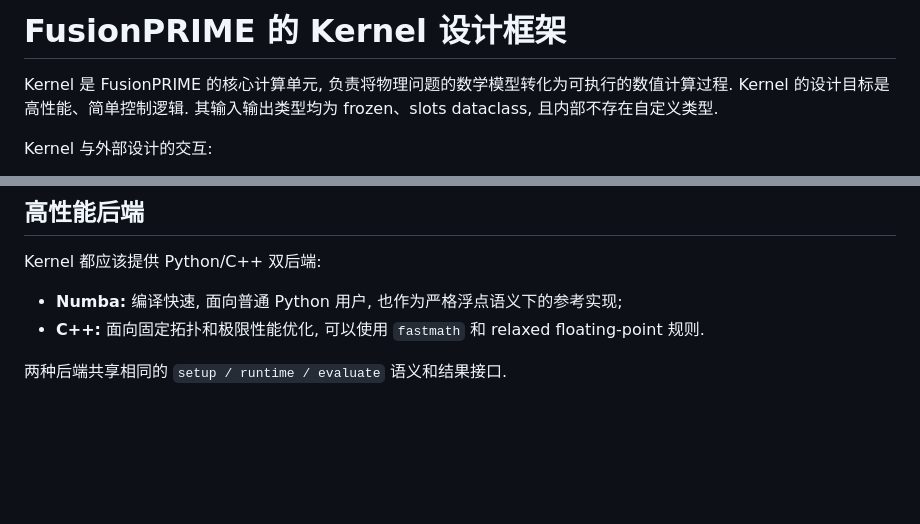
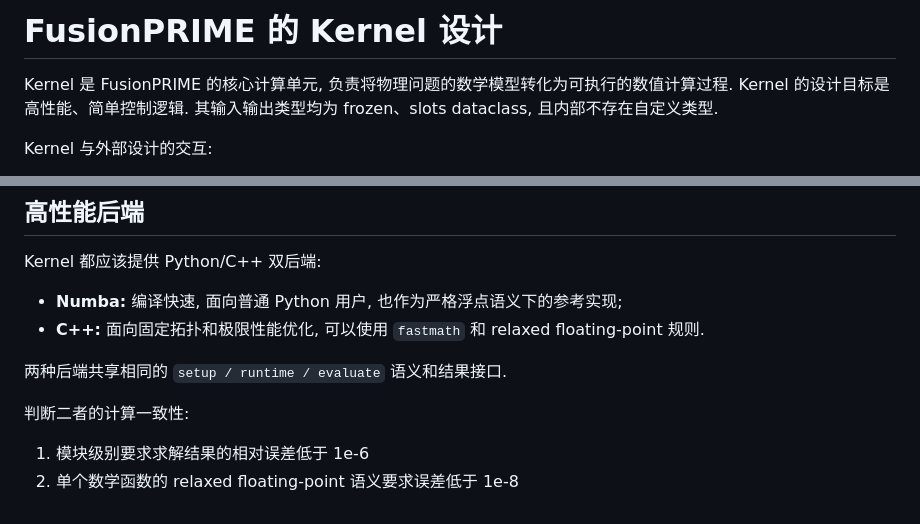
Before and after one commit to zhangtakeda/zhangtakeda.github.io, a Markdown page: docs/kernel.md, 2 parts joined by grey strips. GitHub-like rendering; blank space fills up the shorter version.

```diff
--- a/kernel-design.md
+++ b/docs/kernel.md
@@ -1,4 +1,4 @@
-# FusionPRIME 的 Kernel 设计框架
+# FusionPRIME 的 Kernel 设计
 
 Kernel 是 FusionPRIME 的核心计算单元, 负责将物理问题的数学模型转化为可执行的数值计算过程. Kernel 的设计目标是高性能、简单控制逻辑. 其输入输出类型均为 frozen、slots dataclass, 且内部不存在自定义类型.
 
@@ -43,3 +43,8 @@ Kernel 都应该提供 Python/C++ 双后端:
 - **C++:** 面向固定拓扑和极限性能优化, 可以使用 `fastmath` 和 relaxed floating-point 规则.
 
 两种后端共享相同的 `setup / runtime / evaluate` 语义和结果接口.
+
+判断二者的计算一致性:
+
+1. 模块级别要求求解结果的相对误差低于 1e-6
+2. 单个数学函数的 relaxed floating-point 语义要求误差低于 1e-8
```
Also changed, not shown: .backup/framework.md (renamed from framework.md, +0 -33 lines), docs/fusionprime.md (added, +47 -0 lines), docs/image.png (added).
